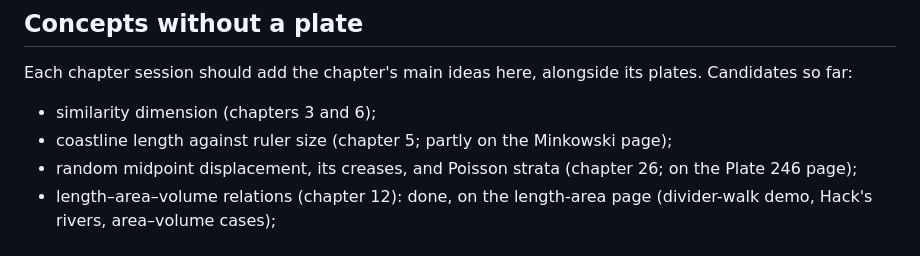
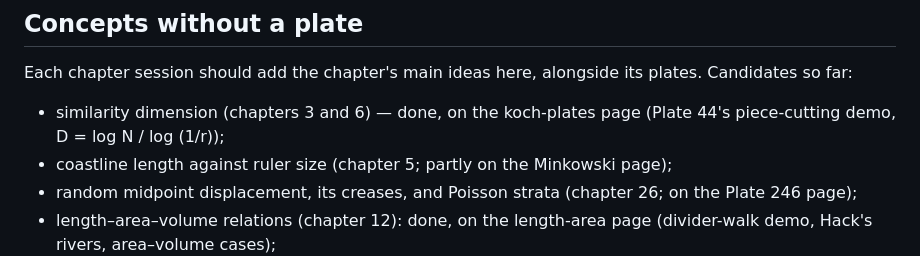
Before and after one commit to fractal-geometry-explorer/fractal-geometry-explorer, a Markdown page: TRACKER.md, the part around the change. Rendered like a GitHub page.

```diff
--- a/TRACKER.md
+++ b/TRACKER.md
@@ -199,7 +199,7 @@ Update this file in the same pull request as the work it records.
 ## Concepts without a plate
 
 Each chapter session should add the chapter's main ideas here, alongside its plates. Candidates so far:
-- similarity dimension (chapters 3 and 6);
+- similarity dimension (chapters 3 and 6) — done, on the koch-plates page (Plate 44's piece-cutting demo, D = log N / log (1/r));
 - coastline length against ruler size (chapter 5; partly on the Minkowski page);
 - random midpoint displacement, its creases, and Poisson strata (chapter 26; on the Plate 246 page);
 - length–area–volume relations (chapter 12): done, on the length-area page (divider-walk demo, Hack's rivers, area–volume cases);
```
Also changed, not shown: DECISIONS.md (+5 -0 lines).
